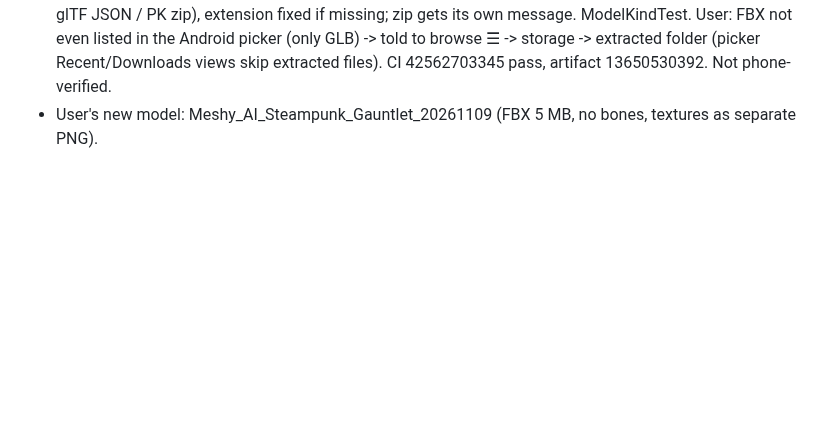
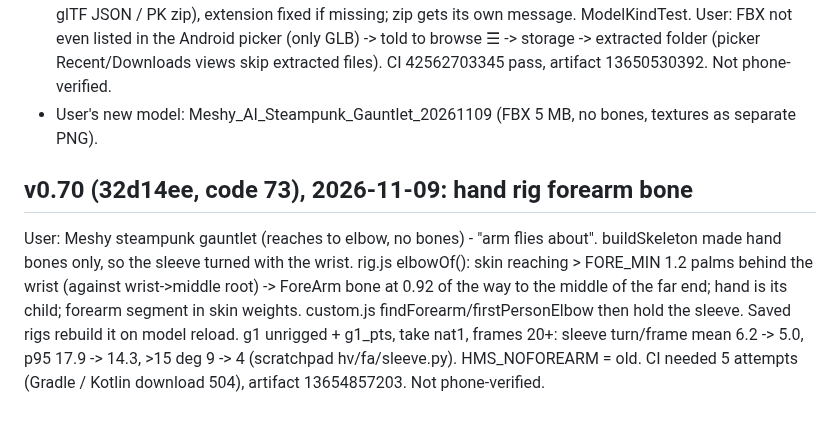
Before and after one commit to yonddu/3d-hand, a Markdown page: docs/handoffs/2026-11-01-native-quest-hand.md, the part around the change. Drawn GitHub-style; blank space fills up the shorter version.

Commit message:
handoff: v0.70 rig forearm bone
Co-Authored-By: Claude Opus 5.5 <noreply@anthropic.com>
Claude-Session: https://claude.ai/code/session_01Ne23GPDP3RjRCNA6umoqxT

```diff
--- a/docs/handoffs/2026-11-01-native-quest-hand.md
+++ b/docs/handoffs/2026-11-01-native-quest-hand.md
@@ -469,3 +469,6 @@ Tried, not kept: model wrist->knuckle tilt on MCP (17.1 -> 17.3), signed thumb a
 - v0.69 rig.js: green arrow out of the palm (right hand = +z of wrist/index/middle/pinky frame, left = -z, same as custom.js palmSign), side button renamed "손바닥 방향 뒤집기 (지금: 왼손/오른손)"; test hook rigEditor.view. Image project-files native/v0.69-palm-arrow.png.
 - v0.69.1 MainActivity + ModelKind.kt: model kind from first bytes (glTF / Kaydara FBX Binary / text FBX / glTF JSON / PK zip), extension fixed if missing; zip gets its own message. ModelKindTest. User: FBX not even listed in the Android picker (only GLB) -> told to browse ☰ -> storage -> extracted folder (picker Recent/Downloads views skip extracted files). CI 42562703345 pass, artifact 13650530392. Not phone-verified.
 - User's new model: Meshy_AI_Steampunk_Gauntlet_20261109 (FBX 5 MB, no bones, textures as separate PNG).
+
+## v0.70 (32d14ee, code 73), 2026-11-09: hand rig forearm bone
+User: Meshy steampunk gauntlet (reaches to elbow, no bones) - "arm flies about". buildSkeleton made hand bones only, so the sleeve turned with the wrist. rig.js elbowOf(): skin reaching > FORE_MIN 1.2 palms behind the wrist (against wrist->middle root) -> <Side>ForeArm bone at 0.92 of the way to the middle of the far end; hand is its child; forearm segment in skin weights. custom.js findForearm/firstPersonElbow then hold the sleeve. Saved rigs rebuild it on model reload. g1 unrigged + g1_pts, take nat1, frames 20+: sleeve turn/frame mean 6.2 -> 5.0, p95 17.9 -> 14.3, >15 deg 9 -> 4 (scratchpad hv/fa/sleeve.py). HMS_NOFOREARM = old. CI needed 5 attempts (Gradle / Kotlin download 504), artifact 13654857203. Not phone-verified.
```
